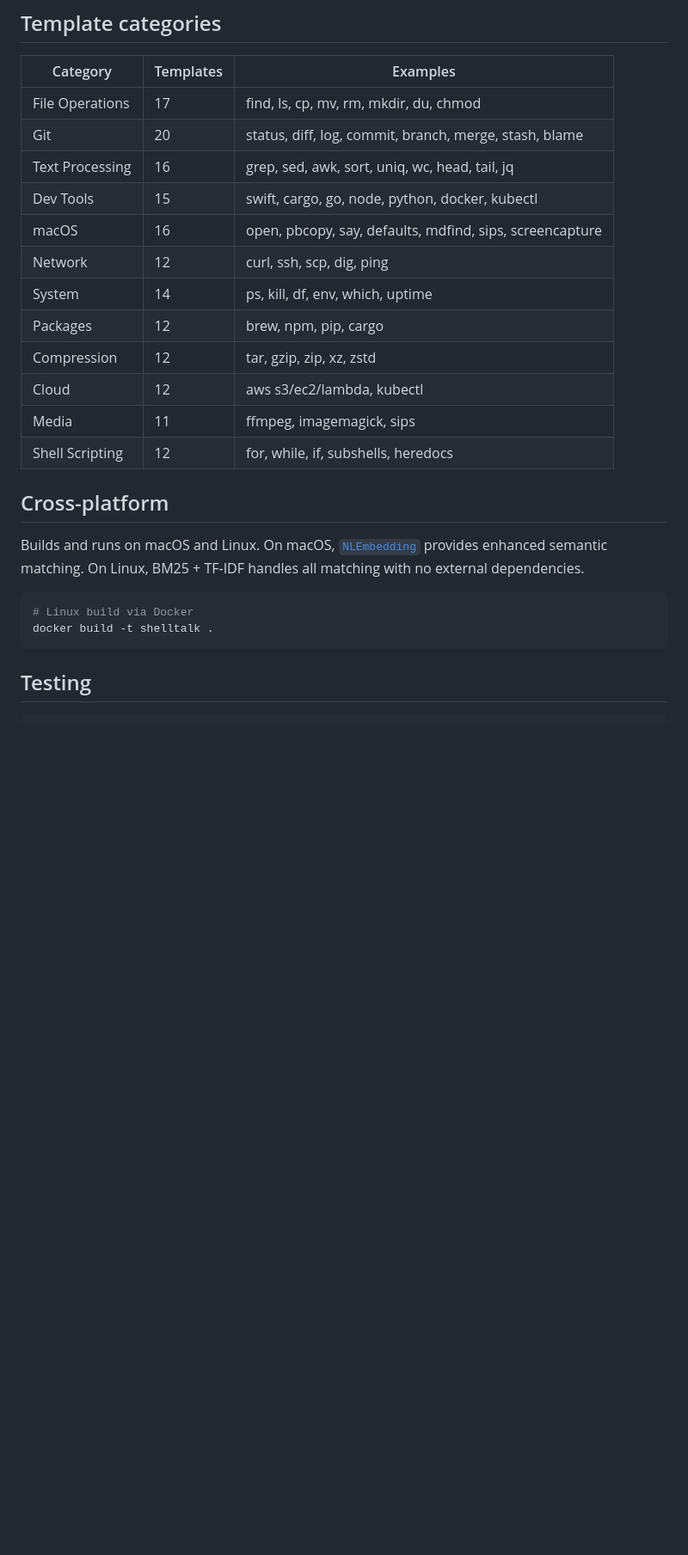
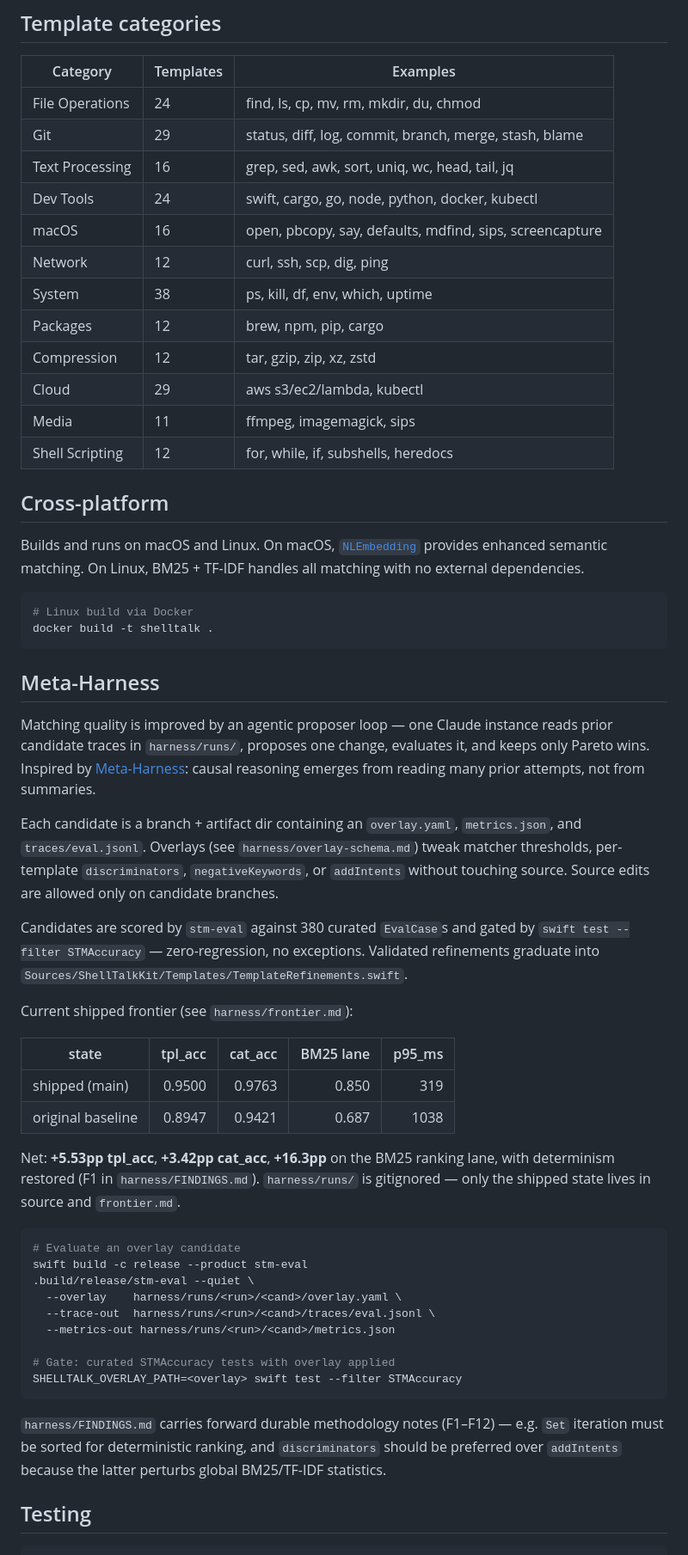
Before and after one commit to LastByteLLC/ShellTalk, a Markdown page: README.md, the part around one of its changes. Shown at 86% size. Drawn GitHub-style; blank space fills up the shorter version.

````diff
--- a/README.md
+++ b/README.md
@@ -157,16 +157,16 @@ Query
 
 | Category | Templates | Examples |
 | ---------- | ----------- | --------- |
-| File Operations | 17 | find, ls, cp, mv, rm, mkdir, du, chmod |
-| Git | 20 | status, diff, log, commit, branch, merge, stash, blame |
+| File Operations | 24 | find, ls, cp, mv, rm, mkdir, du, chmod |
+| Git | 29 | status, diff, log, commit, branch, merge, stash, blame |
 | Text Processing | 16 | grep, sed, awk, sort, uniq, wc, head, tail, jq |
-| Dev Tools | 15 | swift, cargo, go, node, python, docker, kubectl |
+| Dev Tools | 24 | swift, cargo, go, node, python, docker, kubectl |
 | macOS | 16 | open, pbcopy, say, defaults, mdfind, sips, screencapture |
 | Network | 12 | curl, ssh, scp, dig, ping |
-| System | 14 | ps, kill, df, env, which, uptime |
+| System | 38 | ps, kill, df, env, which, uptime |
 | Packages | 12 | brew, npm, pip, cargo |
 | Compression | 12 | tar, gzip, zip, xz, zstd |
-| Cloud | 12 | aws s3/ec2/lambda, kubectl |
+| Cloud | 29 | aws s3/ec2/lambda, kubectl |
 | Media | 11 | ffmpeg, imagemagick, sips |
 | Shell Scripting | 12 | for, while, if, subshells, heredocs |
 
@@ -179,6 +179,37 @@ Builds and runs on macOS and Linux. On macOS, [`NLEmbedding`](https://developer.
 docker build -t shelltalk .
 ```
 
+## Meta-Harness
+
+Matching quality is improved by an agentic proposer loop — one Claude instance reads prior candidate traces in `harness/runs/`, proposes one change, evaluates it, and keeps only Pareto wins. Inspired by [Meta-Harness](https://arxiv.org/abs/2603.28052): causal reasoning emerges from reading many prior attempts, not from summaries.
+
+Each candidate is a branch + artifact dir containing an `overlay.yaml`, `metrics.json`, and `traces/eval.jsonl`. Overlays (see `harness/overlay-schema.md`) tweak matcher thresholds, per-template `discriminators`, `negativeKeywords`, or `addIntents` without touching source. Source edits are allowed only on candidate branches.
+
+Candidates are scored by `stm-eval` against 380 curated `EvalCase`s and gated by `swift test --filter STMAccuracy` — zero-regression, no exceptions. Validated refinements graduate into `Sources/ShellTalkKit/Templates/TemplateRefinements.swift`.
+
+Current shipped frontier (see `harness/frontier.md`):
+
+| state            | tpl_acc | cat_acc | BM25 lane | p95_ms |
+| ---------------- | ------: | ------: | --------: | -----: |
+| shipped (main)   |  0.9500 |  0.9763 |     0.850 |    319 |
+| original baseline |  0.8947 |  0.9421 |     0.687 |   1038 |
+
+Net: **+5.53pp tpl_acc**, **+3.42pp cat_acc**, **+16.3pp** on the BM25 ranking lane, with determinism restored (F1 in `harness/FINDINGS.md`). `harness/runs/` is gitignored — only the shipped state lives in source and `frontier.md`.
+
+```bash
+# Evaluate an overlay candidate
+swift build -c release --product stm-eval
+.build/release/stm-eval --quiet \
+  --overlay    harness/runs/<run>/<cand>/overlay.yaml \
+  --trace-out  harness/runs/<run>/<cand>/traces/eval.jsonl \
+  --metrics-out harness/runs/<run>/<cand>/metrics.json
+
+# Gate: curated STMAccuracy tests with overlay applied
+SHELLTALK_OVERLAY_PATH=<overlay> swift test --filter STMAccuracy
+```
+
+`harness/FINDINGS.md` carries forward durable methodology notes (F1–F12) — e.g. `Set` iteration must be sorted for deterministic ranking, and `discriminators` should be preferred over `addIntents` because the latter perturbs global BM25/TF-IDF statistics.
+
 ## Testing
 
 ```bash
````
Also changed, not shown: other parts of README.md (+2 -2 lines).
